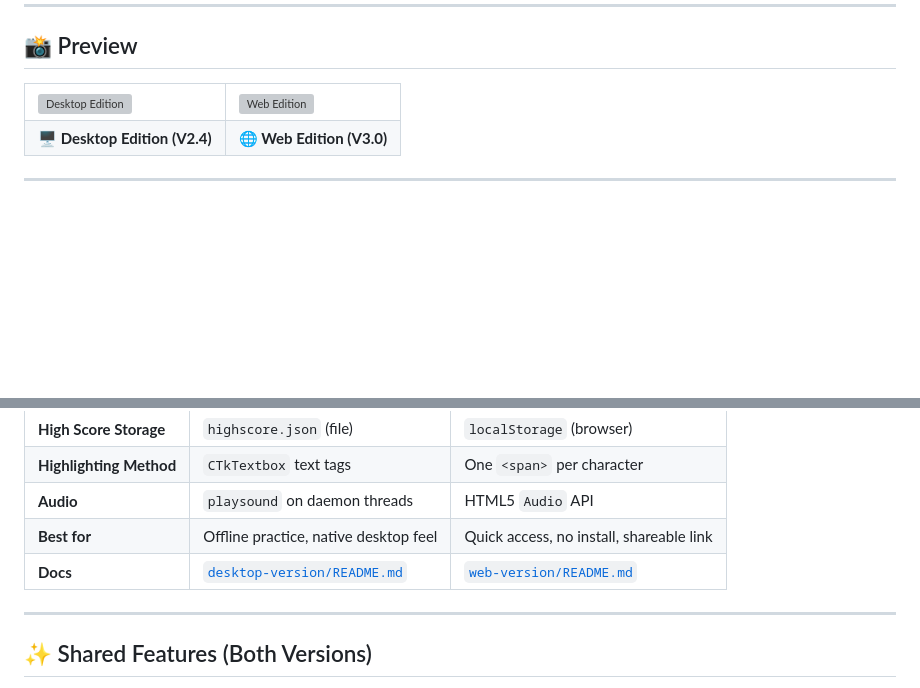
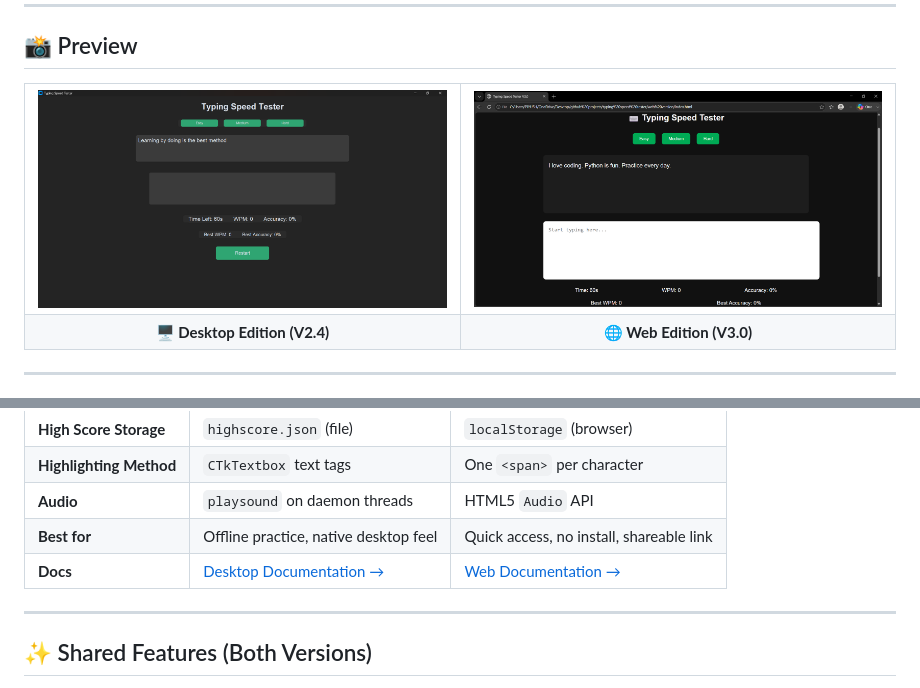
Before and after one commit to caffineblud/Typing-Speed-Tester, a Markdown page: README.md, 2 parts joined by grey strips. GitHub-like rendering; blank space fills up the shorter version; grey boxes are pictures that could not be loaded.

Commit message:
V3.0 Initialize web edition and restructure project into desktop and web versions(fixing root readme errors)

```diff
--- a/README.md
+++ b/README.md
@@ -15,8 +15,8 @@
 
 <table align="center">
 <tr>
-<td><img src="desktop-version/screenshots/V2.3.png" width="430" alt="Desktop Edition"/></td>
-<td><img src="web-version/screenshots/V3.0.png" width="430" alt="Web Edition"/></td>
+<td><img src="https://raw.githubusercontent.com/caffineblud/typing-speed-tester/main/desktop%20version/screenshots/V2.3.png" width="430" alt="Desktop Edition"/></td>
+<td><img src="https://raw.githubusercontent.com/caffineblud/typing-speed-tester/main/web%20version/screenshots/V3.0.png" width="430" alt="Web Edition"/></td>
 </tr>
 <tr>
 <td align="center"><b>🖥️ Desktop Edition (V2.4)</b></td>
@@ -36,7 +36,7 @@
 | **Highlighting Method** | `CTkTextbox` text tags | One `<span>` per character |
 | **Audio** | `playsound` on daemon threads | HTML5 `Audio` API |
 | **Best for** | Offline practice, native desktop feel | Quick access, no install, shareable link |
-| **Docs** | [`desktop-version/README.md`](desktop-version/README.md) | [`web-version/README.md`](web-version/README.md) |
+| **Docs** | [Desktop Documentation →](./desktop%20version/README.md) | [Web Documentation →](./web%20version/README.md) |
 
 ---
 
```
Also changed, not shown: other parts of README.md (+4 -4 lines).
